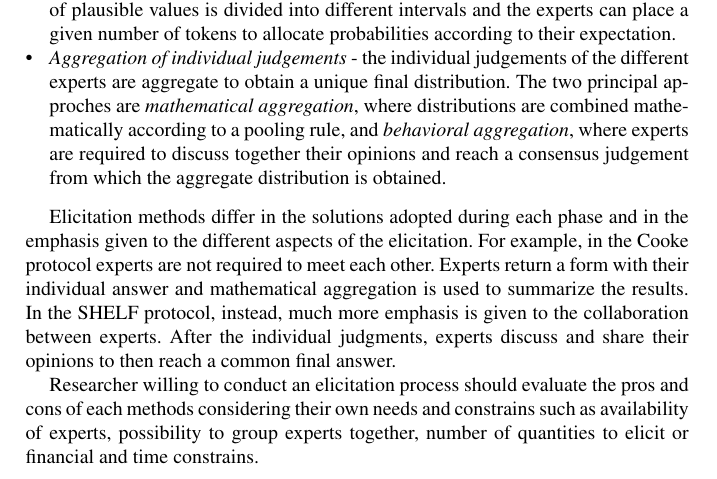
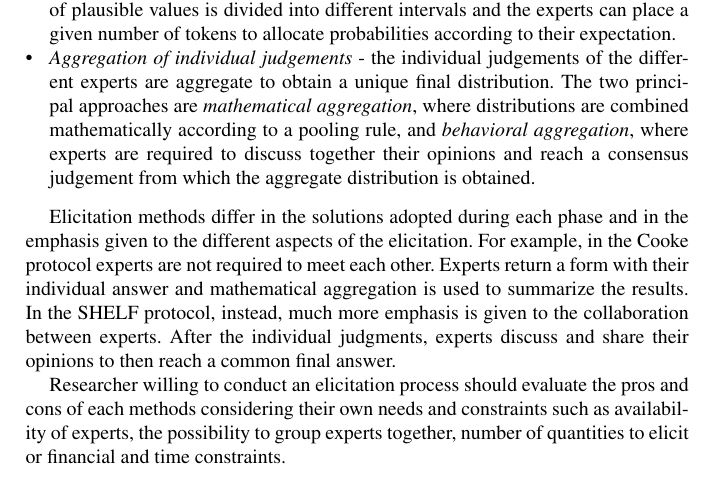
Before and after one commit to EnricoToffalini/SIS_2020, a LaTeX document (Documents/SIS_paper/author.tex): part of page 3 of 9, cut so that both start at the same text. Compiled offline with pdfLaTeX.

Commit message:
typo corrige

```diff
--- a/Documents/SIS_paper/author.tex
+++ b/Documents/SIS_paper/author.tex
@@ -87,13 +87,12 @@ Different elicitation methods have been proposed in the literature such as the \
 \begin{itemize}
 	\item{\emph{Preparation and training} - experts are informed about  the aim of the elicitation and the parameters and quantities to elicit are clearly defined. All the relevant information about the topic of interest is collected and made available to experts. Next, experts are trained to make probabilistic judgements and they are familiarize with the elicitation process in a practice example to avoid misunderstandings. }
 	\item{\emph{Individual judgements elicitation} - experts express their own judgement for each parameter or quantity of interest according to the elicitation technique they were trained before. Two of the main elicitation technique are the \emph{quartile method} and the \emph{roulette method}. In the former, experts provide values for the medians  and the quartile of the distribution according to their expectation. In the latter, the range of plausible values is divided into different intervals and the experts can place a given number of tokens to allocate probabilities according to  their expectation.}
-	\item{\emph{Aggregation of individual judgements} - the individual judgements of the different experts are aggregate to obtain a unique final distribution. The two principal approches are \emph{mathematical  aggregation}, where distributions are combined mathematically according to a pooling rule, and \emph{behavioral aggregation}, where experts are required to discuss together their opinions and reach a consensus judgement from which the aggregate distribution is obtained.}
+	\item{\emph{Aggregation of individual judgements} - the individual judgements of the different experts are aggregate to obtain a unique final distribution. The two principal approaches are \emph{mathematical  aggregation}, where distributions are combined mathematically according to a pooling rule, and \emph{behavioral aggregation}, where experts are required to discuss together their opinions and reach a consensus judgement from which the aggregate distribution is obtained.}
 \end{itemize}
 
 Elicitation methods differ in the solutions adopted during each phase and in the emphasis given to the different aspects of the elicitation. For example, in the Cooke protocol experts are not required to meet each other. Experts return a form with their individual answer and mathematical aggregation is used to summarize the results. In the SHELF protocol, instead, much more emphasis is given to the collaboration between experts. After the  individual judgments, experts discuss and share their opinions to then reach a common final answer.
 
-Researcher willing to conduct an elicitation process should evaluate the pros and cons of each methods considering their own needs and constrains such as availability of experts, possibility to group experts together, number of quantities to elicit or financial and time constrains.
-
+Researcher willing to conduct an elicitation process should evaluate the pros and cons of each methods considering their own needs and constraints such as availability of experts, the possibility to group experts together, number of quantities to elicit or financial and time constraints.
 
 \section{Simulation}
 \label{sec:simulation}
```
Also changed, not shown: Documents/SIS_paper/author.pdf, 1 other file.
